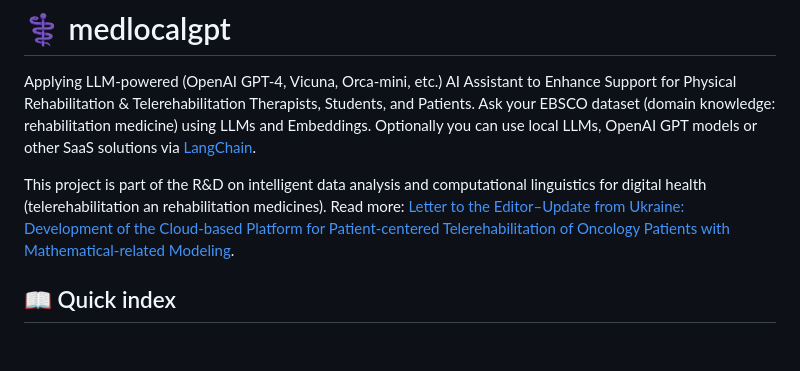
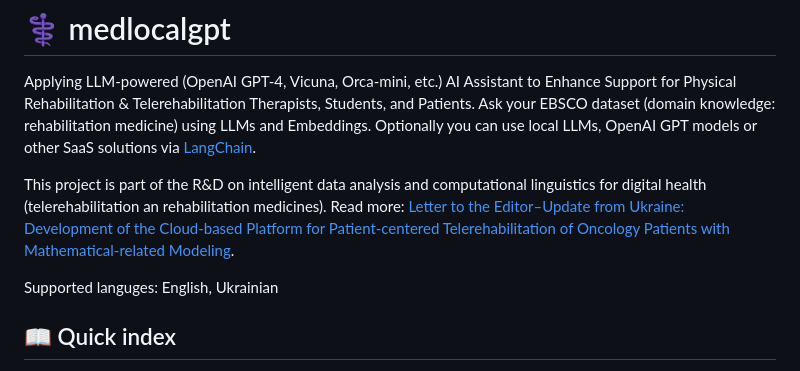
Before and after one commit to knowledge-ukraine/medlocalgpt, a Markdown page: README.md, the part around the change. GitHub-like rendering; blank space fills up the shorter version.

Commit message:
fix contents
fix contents

```diff
--- a/README.md
+++ b/README.md
@@ -4,6 +4,8 @@ Applying LLM-powered (OpenAI GPT-4, Vicuna, Orca-mini, etc.) AI Assistant to Enh
 Ask your EBSCO dataset (domain knowledge: rehabilitation medicine) using LLMs and Embeddings. Optionally you can use local LLMs, OpenAI GPT models or other SaaS solutions via [LangChain](https://github.com/hwchase17/langchain).
 
 This project is part of the R&D on intelligent data analysis and computational linguistics for digital health (telerehabilitation an rehabilitation medicines). Read more: [Letter to the Editor–Update from Ukraine: Development of the Cloud-based Platform for Patient-centered Telerehabilitation of Oncology Patients with Mathematical-related Modeling](https://doi.org/10.5195/ijt.2023.6562).
+
+Supported languges: English, Ukrainian
 
 ## 📖 Quick index
   * [🚀 Sponsor this project](#-sponsor-this-project)
```
